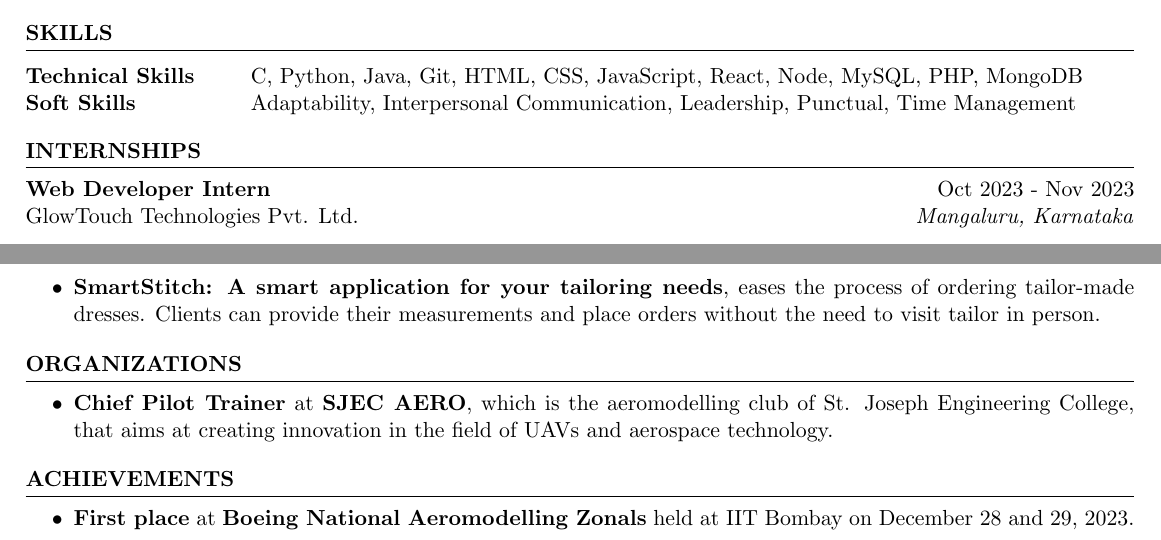
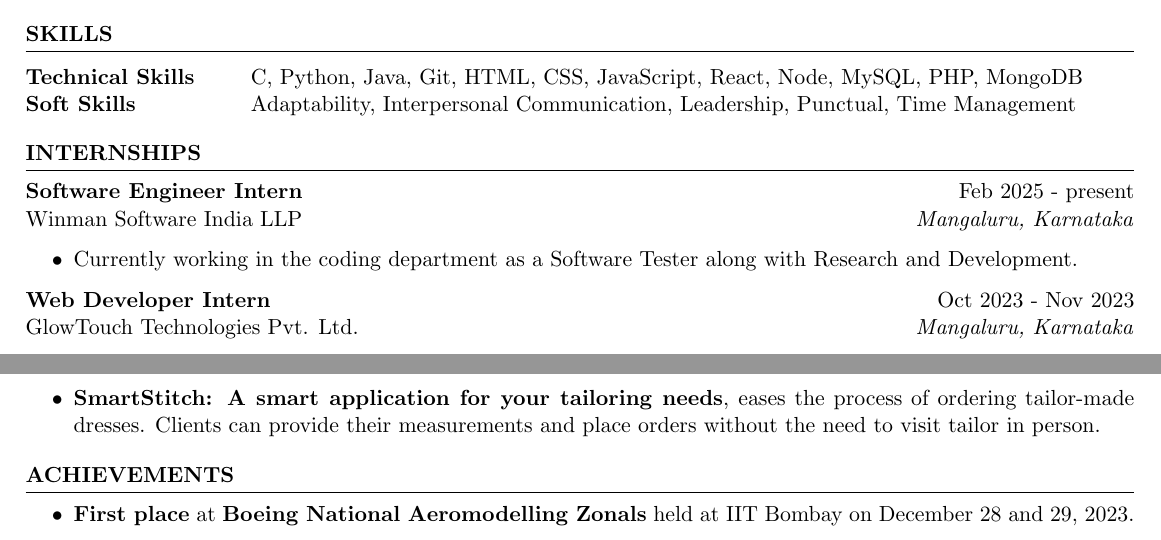
Before and after one commit to AbhikSalian/resume, a LaTeX CV (Abhik_Salian_Resume.tex): two parts of the page, joined at a grey line, cut so that both start at the same text. Compiled offline with pdfLaTeX.

Commit message:
Thoughtworks

```diff
--- a/Abhik_Salian_Resume.tex
+++ b/Abhik_Salian_Resume.tex
@@ -110,12 +110,12 @@
 \end{rSection}
 
 \begin{rSection}{INTERNSHIPS}
-    % \textbf{Full Stack Developer Intern} \hfill Sep 2024 - present\\
-    % aiRender Technology Pvt. Ltd. \hfill \textit{Bengaluru, Karnataka}
-    % \begin{itemize}
-    %     \itemsep -3pt {}
-    %     \item Currently working on an application for the patients to virtually consult the doctor to diagnose their conditions.
-    % \end{itemize}
+    \textbf{Software Engineer Intern} \hfill Feb 2025 - present\\
+    Winman Software India LLP \hfill \textit{Mangaluru, Karnataka}
+    \begin{itemize}
+        \itemsep -3pt {}
+        \item Currently working in the coding department as a Software Tester along with Research and Development.
+    \end{itemize}
 
     \textbf{Web Developer Intern} \hfill Oct 2023 - Nov 2023\\
     GlowTouch Technologies Pvt. Ltd. \hfill \textit{Mangaluru, Karnataka}
@@ -215,21 +215,21 @@
 \end{rSection}
 
 
-\begin{rSection}{Organizations}
-    \begin{itemize}
-        % \item 	\textbf{Chief Pilot Trainer} at \textbf{SJEC AERO}, which is the aeromodelling club of St. Joseph Engineering College.
+% \begin{rSection}{Organizations}
+%     \begin{itemize}
+%         % \item 	\textbf{Chief Pilot Trainer} at \textbf{SJEC AERO}, which is the aeromodelling club of St. Joseph Engineering College.
 
-        \item 	\textbf{Chief Pilot Trainer} at \textbf{SJEC AERO}, which is the aeromodelling club of St. Joseph Engineering College, that aims at creating innovation in the field of UAVs and aerospace technology.
+%         \item 	\textbf{Chief Pilot Trainer} at \textbf{SJEC AERO}, which is the aeromodelling club of St. Joseph Engineering College, that aims at creating innovation in the field of UAVs and aerospace technology.
 
-              % \item 	\textbf{Chief Pilot Trainer} at \textbf{SJEC AERO}, which is an aeromodelling club of St. Joseph Engineering College, established with an aim to create innovation in the field of aviation with regard to Unmanned Aerial Vehicles (RC planes and drones). SJEC AERO also takes part in various Aeromodelling competitions across India.
+%               % \item 	\textbf{Chief Pilot Trainer} at \textbf{SJEC AERO}, which is an aeromodelling club of St. Joseph Engineering College, established with an aim to create innovation in the field of aviation with regard to Unmanned Aerial Vehicles (RC planes and drones). SJEC AERO also takes part in various Aeromodelling competitions across India.
 
 
-              % \item	\textbf{Member} at \textbf{GDSC-SJEC}, which is an inclusive developer group powered by Google Developers.
+%               % \item	\textbf{Member} at \textbf{GDSC-SJEC}, which is an inclusive developer group powered by Google Developers.
 
-    \end{itemize}
+%     \end{itemize}
 
 
-\end{rSection}
+% \end{rSection}
 
 
 \begin{rSection}{Achievements}
```
Also changed, not shown: Abhik_Salian_Resume.pdf, 3 other files.
